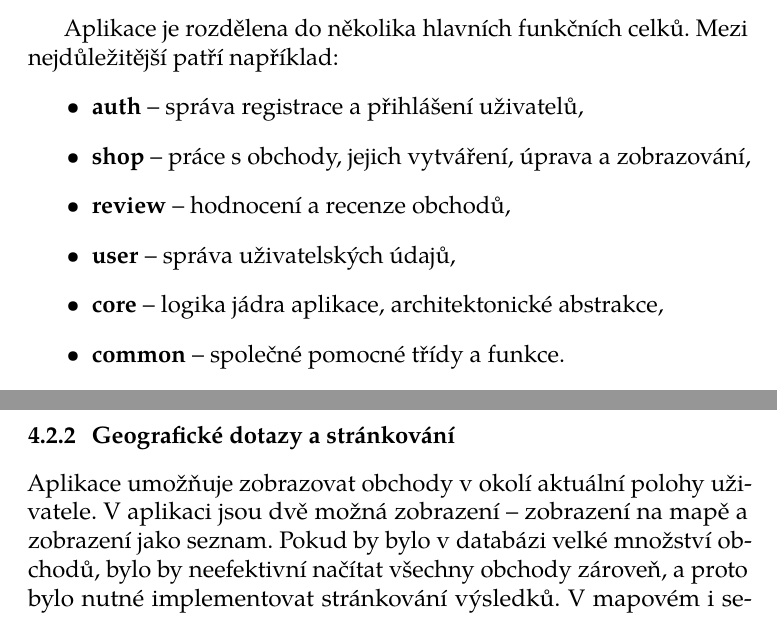
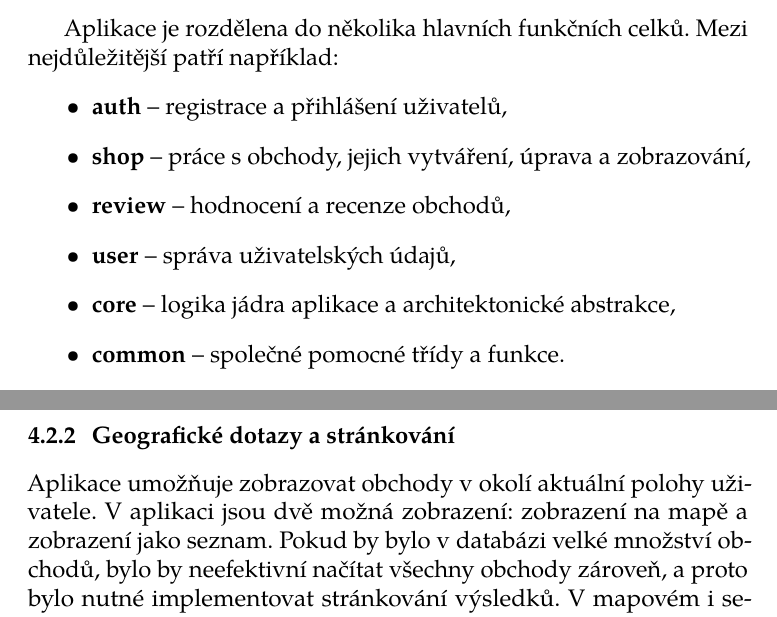
Before and after one commit to tondracek/bachelor-thesis, a LaTeX thesis (fi-pdflatex.tex, which reads chapters/03_architektura.tex, chapters/04_implementace.tex): two parts of pages 41 and 51 of 81, joined at a grey line, cut so that both start at the same text. Compiled offline with pdfLaTeX.

Commit message:
spojovníky

```diff
--- a/chapters/03_architektura.tex
+++ b/chapters/03_architektura.tex
@@ -70,12 +70,12 @@ Každý celek je v~projektu organizován jako samostatná jednotka a typicky obs
 Aplikace je rozdělena do několika hlavních funkčních celků.
 Mezi nejdůležitější patří například:
 \begin{itemize}
-    \item \textbf{auth} – správa registrace a přihlášení uživatelů,
-    \item \textbf{shop} – práce s~obchody, jejich vytváření, úprava a zobrazování,
-    \item \textbf{review} – hodnocení a recenze obchodů,
-    \item \textbf{user} – správa uživatelských údajů,
-    \item \textbf{core} – logika jádra aplikace, architektonické abstrakce,
-    \item \textbf{common} – společné pomocné třídy a funkce.
+    \item \textbf{auth} -- registrace a přihlášení uživatelů,
+    \item \textbf{shop} -- práce s~obchody, jejich vytváření, úprava a zobrazování,
+    \item \textbf{review} -- hodnocení a recenze obchodů,
+    \item \textbf{user} -- správa uživatelských údajů,
+    \item \textbf{core} -- logika jádra aplikace a architektonické abstrakce,
+    \item \textbf{common} -- společné pomocné třídy a funkce.
 \end{itemize}
 
 Celek \textbf{shop} je založen především na entitě \textit{Shop} a s~ní související doménovou logiku.
--- a/chapters/04_implementace.tex
+++ b/chapters/04_implementace.tex
@@ -115,7 +115,7 @@ V~případě úspěchu je vrácen úspěšný \texttt{Domain\-Result} obsahujíc
 
 \subsection{Geografické dotazy a stránkování}
 Aplikace umožňuje zobrazovat obchody v~okolí aktuální polohy uživatele.
-V~aplikaci jsou dvě možná zobrazení – zobrazení na mapě a zobrazení jako seznam.
+V~aplikaci jsou dvě možná zobrazení: zobrazení na mapě a zobrazení jako seznam.
 Pokud by bylo v~databázi velké množství obchodů, bylo by neefektivní načítat všechny obchody zároveň, a proto bylo nutné implementovat stránkování výsledků.
 V~mapovém i seznamovém zobrazení je přitom žádoucí, aby se obchody nacházející se blíže k~uživateli načítaly a zobrazovaly dříve než vzdálenější obchody.
 Je tedy potřeba implementovat stránkování, které bude načítat obchody postupně podle přibližné vzdálenosti od uživatele.
```
Also changed, not shown: chapters/02_navrh_aplikace.tex (+1 -1 lines), chapters/03_architektura.tex (10 more changed lines), chapters/04_implementace.tex (10 more changed lines).
